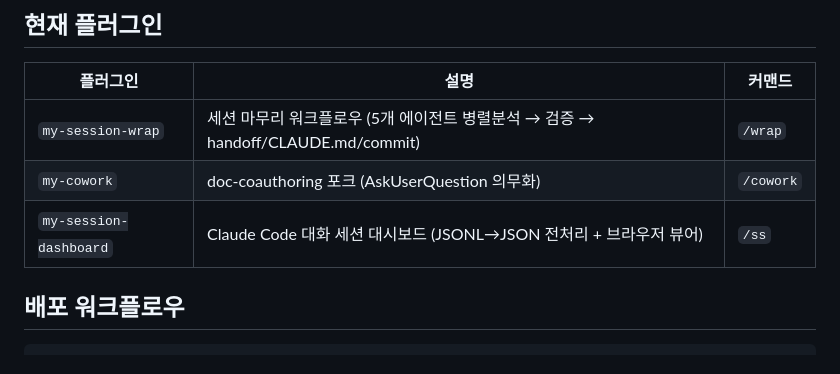
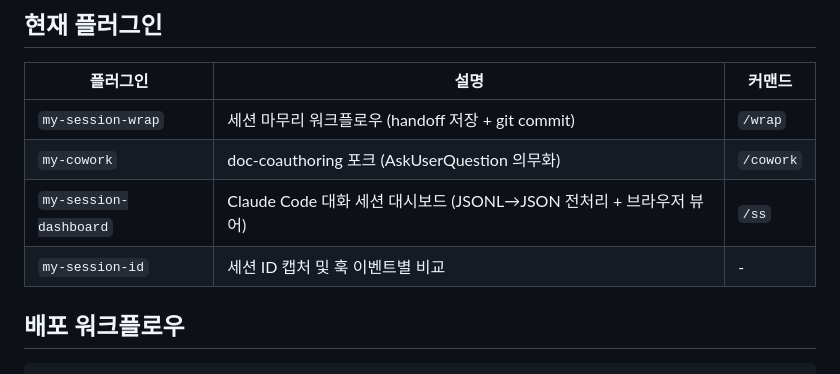
Before and after one commit to ahnbu/my-plugins, a Markdown page: CLAUDE.md, the part around the change. Rendered like a GitHub page.

Commit message:
docs: CLAUDE.md 플러그인 테이블 업데이트
- my-session-wrap 설명 간소화
- my-session-id 플러그인 추가

Co-Authored-By: Claude Opus 4.6 <noreply@anthropic.com>

```diff
--- a/CLAUDE.md
+++ b/CLAUDE.md
@@ -53,9 +53,10 @@ SessionStart 훅으로 매 세션 실행. 플러그인의 `commands/` 파일을
 
 | 플러그인 | 설명 | 커맨드 |
 |----------|------|--------|
-| `my-session-wrap` | 세션 마무리 워크플로우 (5개 에이전트 병렬분석 → 검증 → handoff/CLAUDE.md/commit) | `/wrap` |
+| `my-session-wrap` | 세션 마무리 워크플로우 (handoff 저장 + git commit) | `/wrap` |
 | `my-cowork` | doc-coauthoring 포크 (AskUserQuestion 의무화) | `/cowork` |
 | `my-session-dashboard` | Claude Code 대화 세션 대시보드 (JSONL→JSON 전처리 + 브라우저 뷰어) | `/ss` |
+| `my-session-id` | 세션 ID 캡처 및 훅 이벤트별 비교 | - |
 
 ## 배포 워크플로우
 
```
